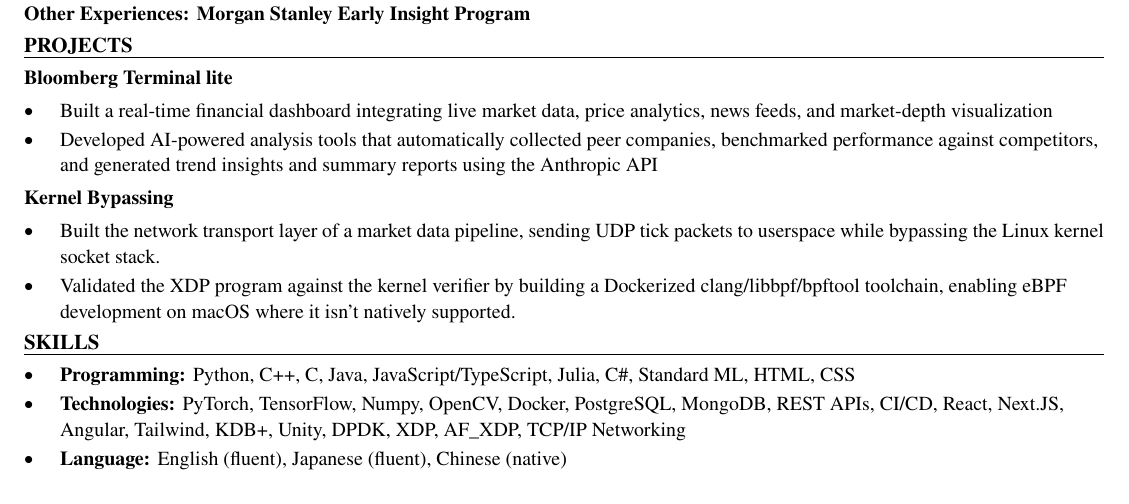
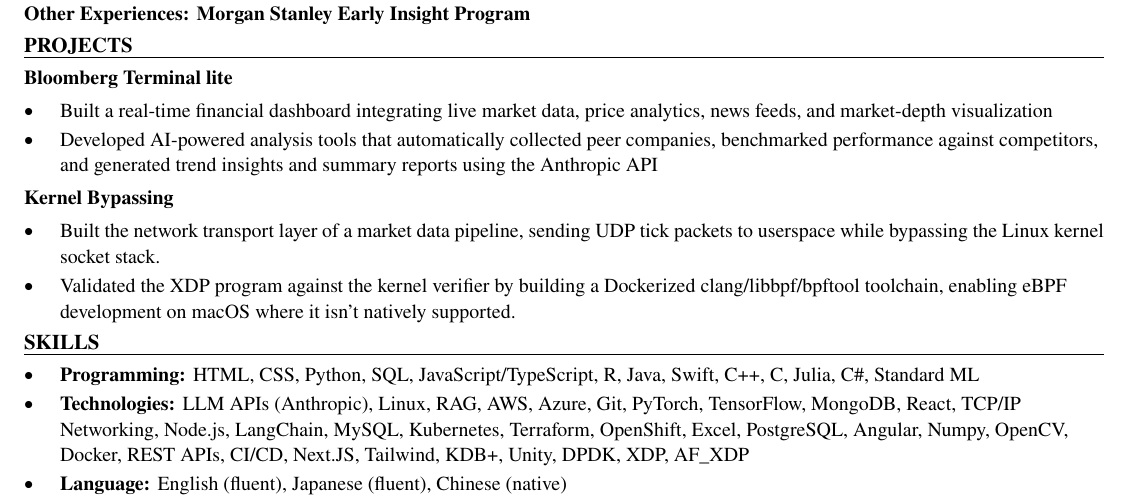
Before and after one commit to xinyichan04/resume, a LaTeX CV (resume.tex, which reads skills.tex): part of the page, cut so that both start at the same text. Compiled offline with pdfLaTeX.

Commit message:
Tailor for GuideWell Mutual: IT Graduate Internship (ATS score 59.9 -> 100.0)

```diff
--- a/skills.tex
+++ b/skills.tex
@@ -1,7 +1,7 @@
 % SKILLS section: the ONLY part the tailoring system rewrites.
 \section*{SKILLS}
 \begin{itemize}
-  \item \textbf{Programming:} Python, C++, C, Java, JavaScript/TypeScript, Julia, C\#, Standard ML, HTML, CSS
-  \item \textbf{Technologies:} PyTorch, TensorFlow, Numpy, OpenCV, Docker, PostgreSQL, MongoDB, REST APIs, CI/CD, React, Next.JS, Angular, Tailwind, KDB+, Unity, DPDK, XDP, AF\_XDP, TCP/IP Networking
+  \item \textbf{Programming:} HTML, CSS, Python, SQL, JavaScript/TypeScript, R, Java, Swift, C++, C, Julia, C\#, Standard ML
+  \item \textbf{Technologies:} LLM APIs (Anthropic), Linux, RAG, AWS, Azure, Git, PyTorch, TensorFlow, MongoDB, React, TCP/IP Networking, Node.js, LangChain, MySQL, Kubernetes, Terraform, OpenShift, Excel, PostgreSQL, Angular, Numpy, OpenCV, Docker, REST APIs, CI/CD, Next.JS, Tailwind, KDB+, Unity, DPDK, XDP, AF\_XDP
   \item \textbf{Language:} English (fluent), Japanese (fluent), Chinese (native)
 \end{itemize}
```
